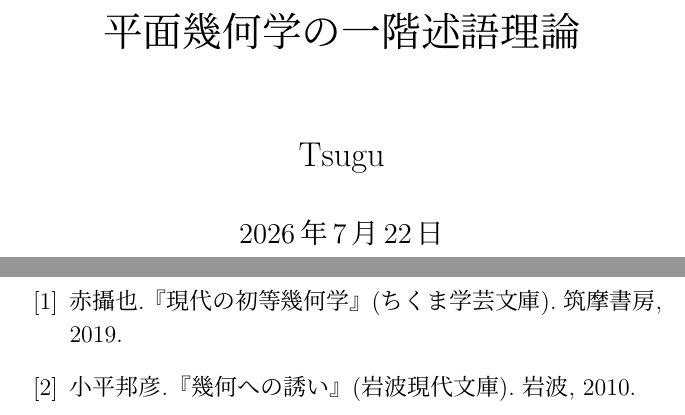
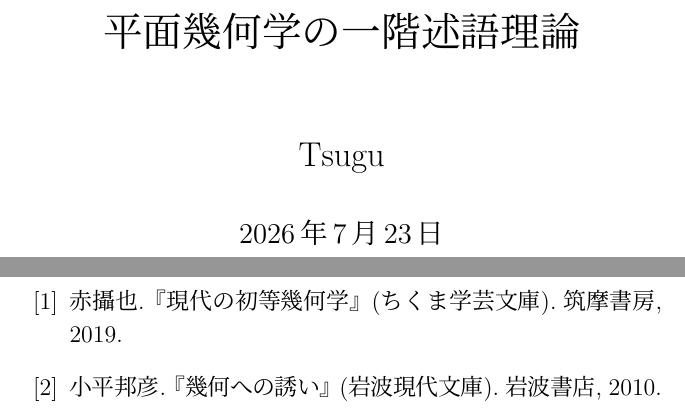
Before and after one commit to tsugus/axioms, a LaTeX book (main.tex): two parts of pages 1 and 27 of 28, joined at a grey line, cut so that both start at the same text. Compiled offline with pLaTeX and dvipdfmx.

Commit message:
fix (#11)
Changes to be committed:
	modified:   main.tex

```diff
--- a/main.tex
+++ b/main.tex
@@ -38,7 +38,7 @@
 \renewcommand{\proofname}{\textbf{証明}}
 
 \title{平面幾何学の一階述語理論}
-\date{2026年7月22日}
+\date{2026年7月23日}
 \author{Tsugu}
 
 \begin{document}
@@ -52,7 +52,7 @@
   \input{ch02.tex}
   \begin{thebibliography}{99}
     \bibitem{seki} 赤攝也.『現代の初等幾何学』(ちくま学芸文庫). 筑摩書房, 2019.
-    \bibitem{kodaira} 小平邦彦.『幾何への誘い』(岩波現代文庫). 岩波, 2010.
+    \bibitem{kodaira} 小平邦彦.『幾何への誘い』(岩波現代文庫). 岩波書店, 2010.
   \end{thebibliography}
   \clearpage
   \printindex
```
